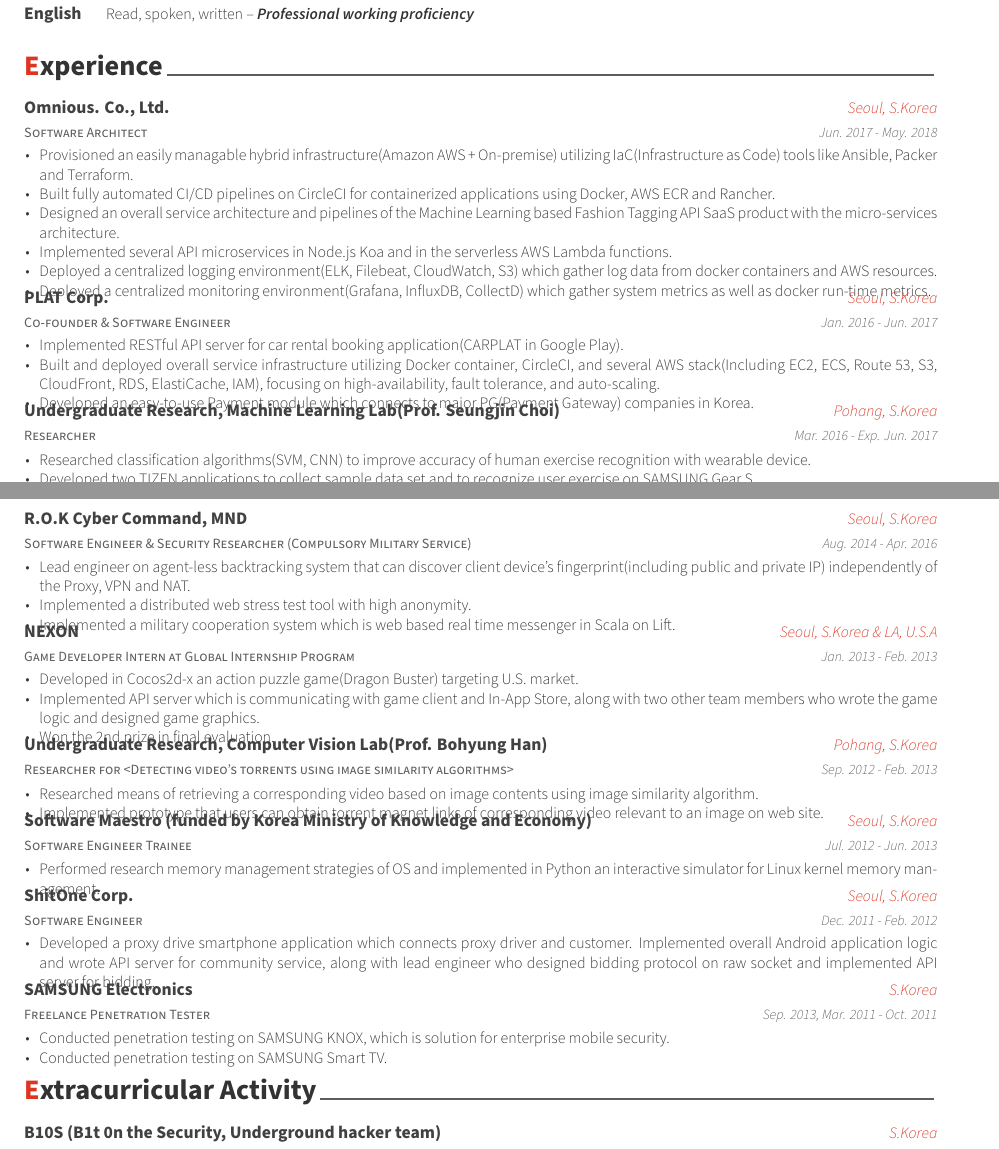
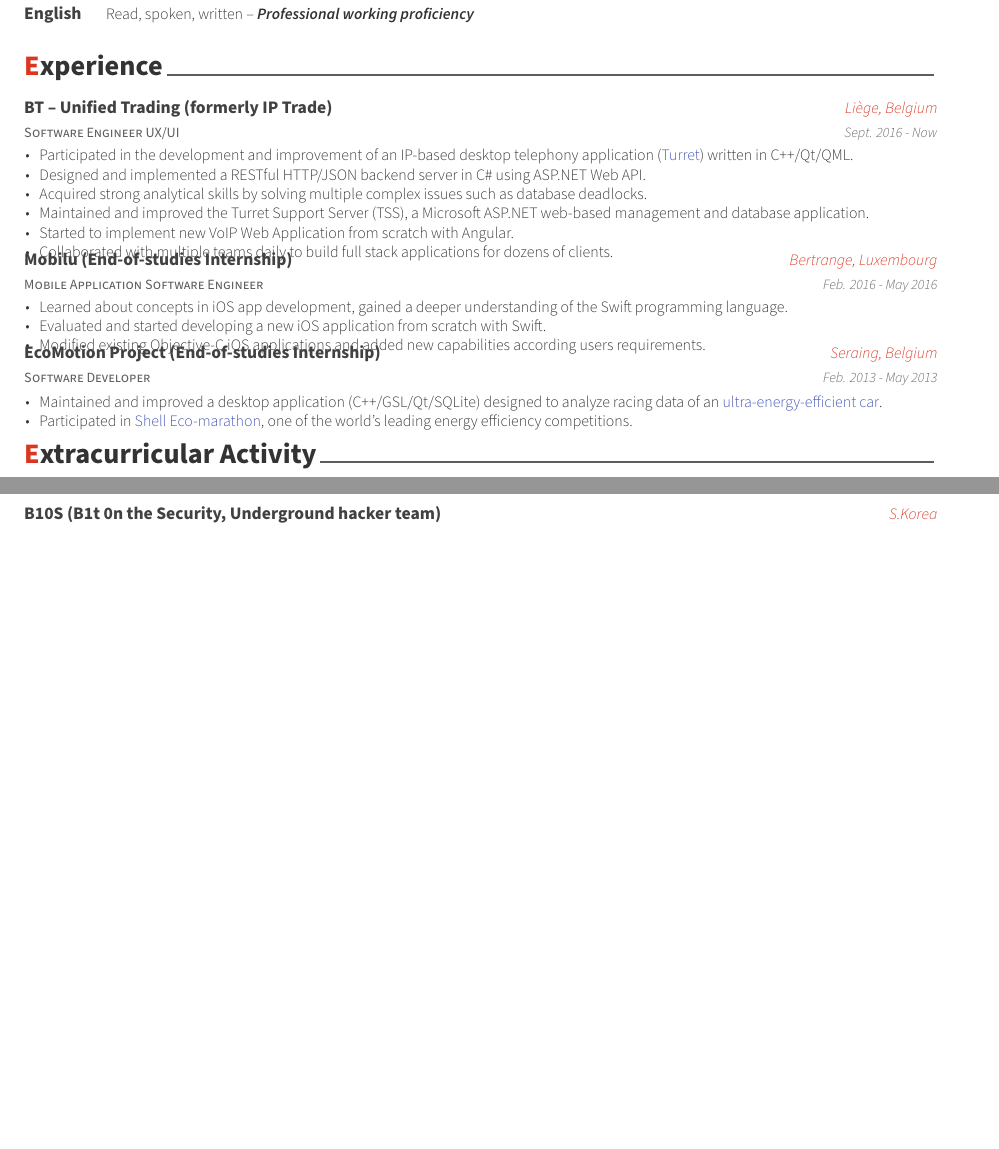
Before and after one commit to xaviermawet/mirrored-curriculum-vitae, a LaTeX CV (awesome-cv/cv.tex, which reads awesome-cv/cv/experience.tex): two parts of pages 1 and 2 of 3, joined at a grey line, cut so that both start at the same text, the shorter picture padded with empty space. Compiled offline with XeLaTeX.

Commit message:
Updated section Experience

```diff
--- a/awesome-cv/cv/experience.tex
+++ b/awesome-cv/cv/experience.tex
@@ -2,138 +2,72 @@
 %	SECTION TITLE
 %-------------------------------------------------------------------------------
 \cvsection{Experience}
-
 
 %-------------------------------------------------------------------------------
 %	CONTENT
 %-------------------------------------------------------------------------------
 \begin{cventries}
 
-%---------------------------------------------------------
   \cventry
-    {Software Architect} % Job title
-    {Omnious. Co., Ltd.} % Organization
-    {Seoul, S.Korea} % Location
-    {Jun. 2017 - May. 2018} % Date(s)
+    {Software Engineer UX/UI} % Job title
+    {BT -- Unified Trading (formerly IP Trade)} % Organization
+    {Liège, Belgium} % Location
+    {Sept. 2016 - Now} % Date(s)
     {
       \begin{cvitems} % Description(s) of tasks/responsibilities
-        \item {Provisioned an easily managable hybrid infrastructure(Amazon AWS + On-premise) utilizing IaC(Infrastructure as Code) tools like Ansible, Packer and Terraform.}
-        \item {Built fully automated CI/CD pipelines on CircleCI for containerized applications using Docker, AWS ECR and Rancher.}
-        \item {Designed an overall service architecture and pipelines of the Machine Learning based Fashion Tagging API SaaS product with the micro-services architecture.}
-        \item {Implemented several API microservices in Node.js Koa and in the serverless AWS Lambda functions.}
-        \item {Deployed a centralized logging environment(ELK, Filebeat, CloudWatch, S3) which gather log data from docker containers and AWS resources.}
-        \item {Deployed a centralized monitoring environment(Grafana, InfluxDB, CollectD) which gather system metrics as well as docker run-time metrics.}
+        % Develops, sells, manufactures, installs and supports, on a global scale, easy to integrate unified communication solutions for critical users
+        % \item {Maintained and improved an easy to integrate Unified Communications solution for critical users.}
+        \item{Participated in the development and improvement of an IP-based desktop telephony application (\colorhref[material-indigo]{http://www.iptrade-networks.com/products/turret/}{Turret}) written in C++/Qt/QML.}
+        \item{Designed and implemented a RESTful HTTP/JSON backend server in C\# using ASP.NET Web API.}
+        \item{Acquired strong analytical skills by solving multiple complex issues such as database deadlocks.}
+        \item{Maintained and improved the Turret Support Server (TSS), a Microsoft ASP.NET web-based management and database application.}
+        \item{Started to implement new VoIP Web Application from scratch with Angular.}
+        \item{Collaborated with multiple teams daily to build full stack applications for dozens of clients.}
       \end{cvitems}
     }
 
-%---------------------------------------------------------
   \cventry
-    {Co-founder \& Software Engineer} % Job title
-    {PLAT Corp.} % Organization
-    {Seoul, S.Korea} % Location
-    {Jan. 2016 - Jun. 2017} % Date(s)
+    {Mobile Application Software Engineer} % Job title
+    {Mobilu (End-of-studies Internship)} % Organization
+    {Bertrange, Luxembourg} % Location
+    {Feb. 2016 - May 2016} % Date(s)
     {
       \begin{cvitems} % Description(s) of tasks/responsibilities
-        \item {Implemented RESTful API server for car rental booking application(CARPLAT in Google Play).}
-        \item {Built and deployed overall service infrastructure utilizing Docker container, CircleCI, and several AWS stack(Including EC2, ECS, Route 53, S3, CloudFront, RDS, ElastiCache, IAM), focusing on high-availability, fault tolerance, and auto-scaling.}
-        \item {Developed an easy-to-use Payment module which connects to major PG(Payment Gateway) companies in Korea.}
+        \item{Learned about concepts in iOS app development, gained a deeper understanding of the Swift programming language.}
+        \item{Evaluated and started developing a new iOS application from scratch with Swift.}
+        \item{Modified existing Objective-C iOS applications and added new capabilities according users requirements.}
       \end{cvitems}
     }
 
-%---------------------------------------------------------
   \cventry
-    {Researcher} % Job title
-    {Undergraduate Research, Machine Learning Lab(Prof. Seungjin Choi)} % Organization
-    {Pohang, S.Korea} % Location
-    {Mar. 2016 - Exp. Jun. 2017} % Date(s)
+    {Software Developer} % Job title
+    {EcoMotion Project (End-of-studies Internship)} % Organization
+    {Seraing, Belgium} % Location
+    {Feb. 2013 - May 2013} % Date(s)
     {
       \begin{cvitems} % Description(s) of tasks/responsibilities
-        \item {Researched classification algorithms(SVM, CNN) to improve accuracy of human exercise recognition with wearable device.}
-        \item {Developed two TIZEN applications to collect sample data set and to recognize user exercise on SAMSUNG Gear S.}
+        \item{Maintained and improved a desktop application (C++/GSL/Qt/SQLite) designed to analyze racing data of an \colorhref[material-indigo]{https://team-ecomotion.com/}{ultra-energy-efficient car}.}
+        \item{Participated in \colorhref[material-indigo]{https://www.shell.com/make-the-future/shell-ecomarathon.html}{Shell Eco-marathon}, one of the world's leading energy efficiency competitions.}
       \end{cvitems}
     }
 
-%---------------------------------------------------------
-  \cventry
-    {Software Engineer \& Security Researcher (Compulsory Military Service)} % Job title
-    {R.O.K Cyber Command, MND} % Organization
-    {Seoul, S.Korea} % Location
-    {Aug. 2014 - Apr. 2016} % Date(s)
-    {
-      \begin{cvitems} % Description(s) of tasks/responsibilities
-        \item {Lead engineer on agent-less backtracking system that can discover client device's fingerprint(including public and private IP) independently of the Proxy, VPN and NAT.}
-        \item {Implemented a distributed web stress test tool with high anonymity.}
-        \item {Implemented a military cooperation system which is web based real time messenger in Scala on Lift.}
-      \end{cvitems}
-    }
+\end{cventries}
 
-%---------------------------------------------------------
-  \cventry
-    {Game Developer Intern at Global Internship Program} % Job title
-    {NEXON} % Organization
-    {Seoul, S.Korea \& LA, U.S.A} % Location
-    {Jan. 2013 - Feb. 2013} % Date(s)
-    {
-      \begin{cvitems} % Description(s) of tasks/responsibilities
-        \item {Developed in Cocos2d-x an action puzzle game(Dragon Buster) targeting U.S. market.}
-        \item {Implemented API server which is communicating with game client and In-App Store, along with two other team members who wrote the game logic and designed game graphics.}
-        \item {Won the 2nd prize in final evaluation.}
-      \end{cvitems}
-    }
+%-------------------------------------------------------------------------------
+%	TEMPLATE
+%-------------------------------------------------------------------------------
 
-%---------------------------------------------------------
-  \cventry
-    {Researcher for <Detecting video’s torrents using image similarity algorithms>} % Job title
-    {Undergraduate Research, Computer Vision Lab(Prof. Bohyung Han)} % Organization
-    {Pohang, S.Korea} % Location
-    {Sep. 2012 - Feb. 2013} % Date(s)
-    {
-      \begin{cvitems} % Description(s) of tasks/responsibilities
-        \item {Researched means of retrieving a corresponding video based on image contents using image similarity algorithm.}
-        \item {Implemented prototype that users can obtain torrent magnet links of corresponding video relevant to an image on web site.}
-      \end{cvitems}
-    }
-
-%---------------------------------------------------------
-  \cventry
-    {Software Engineer Trainee} % Job title
-    {Software Maestro (funded by Korea Ministry of Knowledge and Economy)} % Organization
-    {Seoul, S.Korea} % Location
-    {Jul. 2012 - Jun. 2013} % Date(s)
-    {
-      \begin{cvitems} % Description(s) of tasks/responsibilities
-        \item {Performed research memory management strategies of OS and implemented in Python an interactive simulator for Linux kernel memory management.}
-      \end{cvitems}
-    }
-
-%---------------------------------------------------------
-  \cventry
-    {Software Engineer} % Job title
-    {ShitOne Corp.} % Organization
-    {Seoul, S.Korea} % Location
-    {Dec. 2011 - Feb. 2012} % Date(s)
-    {
-      \begin{cvitems} % Description(s) of tasks/responsibilities
-        \item {Developed a proxy drive smartphone application which connects proxy driver and customer. Implemented overall Android application logic and wrote API server for community service, along with lead engineer who designed bidding protocol on raw socket and implemented API server for bidding.}
-      \end{cvitems}
-    }
-
-%---------------------------------------------------------
-  \cventry
-    {Freelance Penetration Tester} % Job title
-    {SAMSUNG Electronics} % Organization
-    {S.Korea} % Location
-    {Sep. 2013, Mar. 2011 - Oct. 2011} % Date(s)
-    {
-      \begin{cvitems} % Description(s) of tasks/responsibilities
-        \item {Conducted penetration testing on SAMSUNG KNOX, which is solution for enterprise mobile security.}
-        \item {Conducted penetration testing on SAMSUNG Smart TV.}
-      \end{cvitems}
-      %\begin{cvsubentries}
-      %  \cvsubentry{}{KNOX(Solution for Enterprise Mobile Security) Penetration Testing}{Sep. 2013}{}
-      %  \cvsubentry{}{Smart TV Penetration Testing}{Mar. 2011 - Oct. 2011}{}
-      %\end{cvsubentries}
-    }
-
-%---------------------------------------------------------
-\end{cventries}
+%   \cventry
+%     {} % Job title
+%     {} % Organization
+%     {} % Location
+%     {} % Date(s)
+%     {
+%       \begin{cvitems} % Description(s) of tasks/responsibilities
+%         \item{}
+%       \end{cvitems}
+%       %\begin{cvsubentries}
+%       %  \cvsubentry{}{KNOX(Solution for Enterprise Mobile Security) Penetration Testing}{Sep. 2013}{}
+%       %  \cvsubentry{}{Smart TV Penetration Testing}{Mar. 2011 - Oct. 2011}{}
+%       %\end{cvsubentries}
+%     }
```
